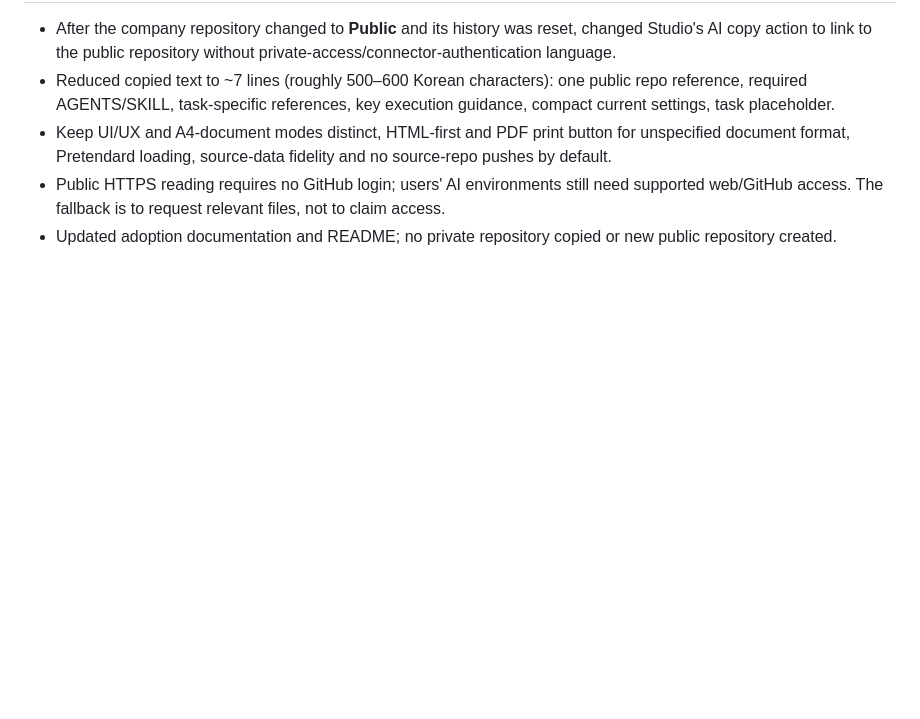
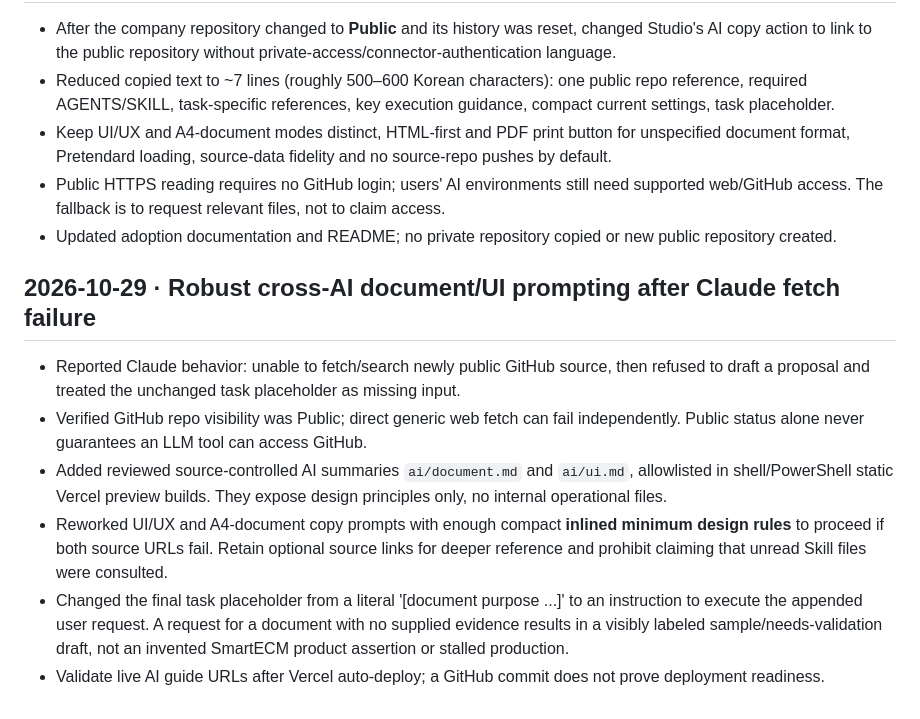
Before and after one commit to 2hansl-wenit/smartecm-design-system, a Markdown page: docs/decisions.md, the part around the change. Rendered like a GitHub page; blank space fills up the shorter version.

Commit message:
Document resilient public AI prompting and optional Vercel Markdown guides

```diff
--- a/docs/decisions.md
+++ b/docs/decisions.md
@@ -349,3 +349,12 @@
 - Keep UI/UX and A4-document modes distinct, HTML-first and PDF print button for unspecified document format, Pretendard loading, source-data fidelity and no source-repo pushes by default.
 - Public HTTPS reading requires no GitHub login; users' AI environments still need supported web/GitHub access. The fallback is to request relevant files, not to claim access.
 - Updated adoption documentation and README; no private repository copied or new public repository created.
+
+## 2026-10-29 · Robust cross-AI document/UI prompting after Claude fetch failure
+
+- Reported Claude behavior: unable to fetch/search newly public GitHub source, then refused to draft a proposal and treated the unchanged task placeholder as missing input.
+- Verified GitHub repo visibility was Public; direct generic web fetch can fail independently. Public status alone never guarantees an LLM tool can access GitHub.
+- Added reviewed source-controlled AI summaries `ai/document.md` and `ai/ui.md`, allowlisted in shell/PowerShell static Vercel preview builds. They expose design principles only, no internal operational files.
+- Reworked UI/UX and A4-document copy prompts with enough compact **inlined minimum design rules** to proceed if both source URLs fail. Retain optional source links for deeper reference and prohibit claiming that unread Skill files were consulted.
+- Changed the final task placeholder from a literal '[document purpose ...]' to an instruction to execute the appended user request. A request for a document with no supplied evidence results in a visibly labeled sample/needs-validation draft, not an invented SmartECM product assertion or stalled production.
+- Validate live AI guide URLs after Vercel auto-deploy; a GitHub commit does not prove deployment readiness.
```
